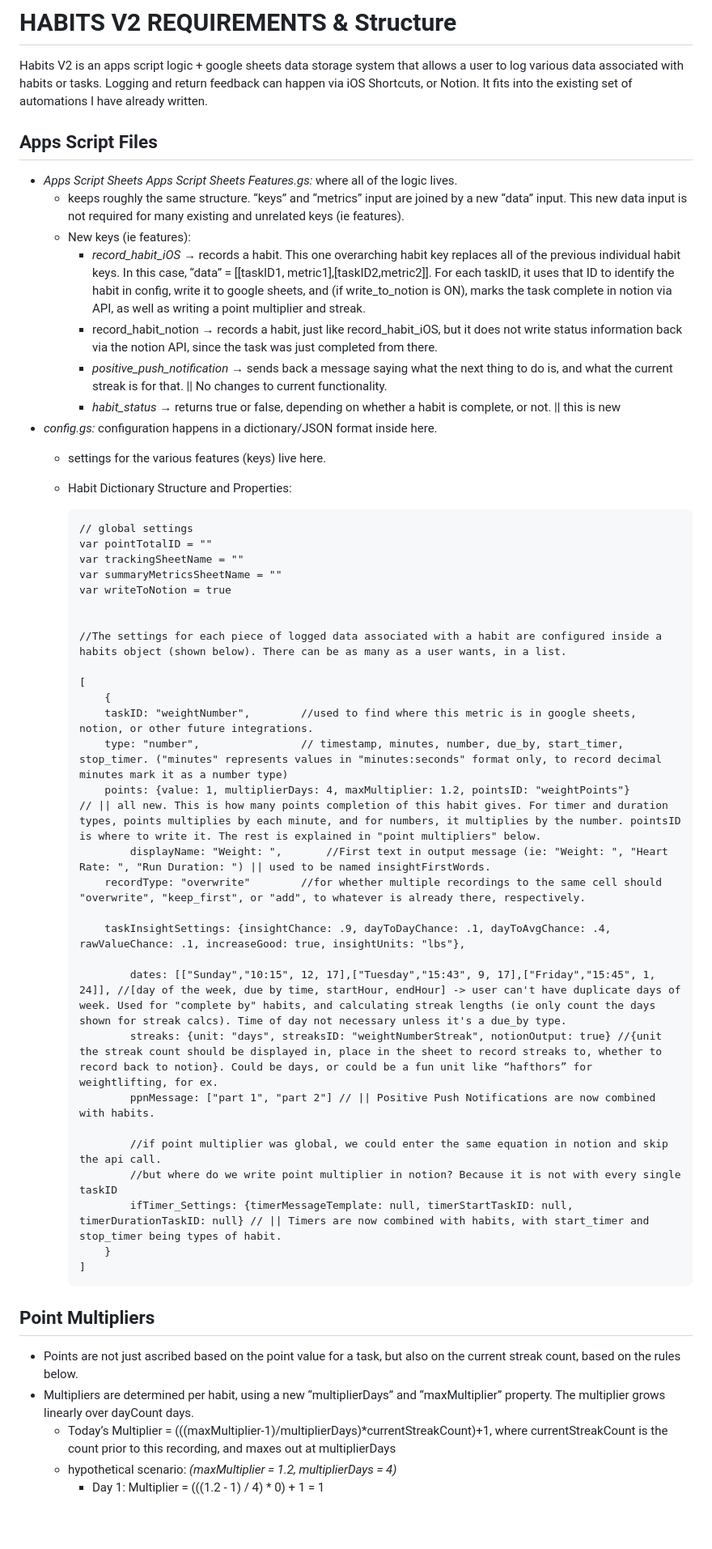
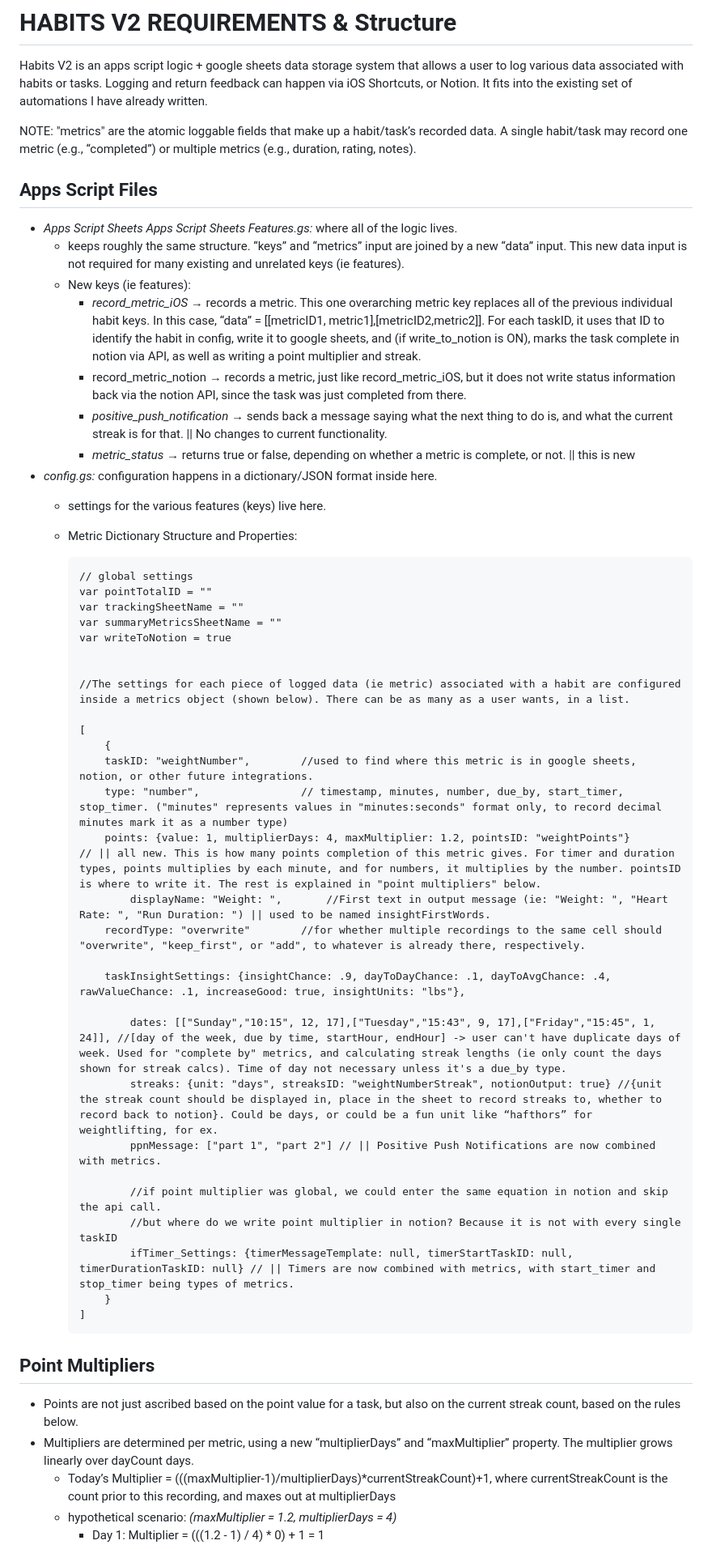
Before and after one commit to CopperPanMan/OpenHabits-Habit-Tracker-and-Focus-Protector, a Markdown page: docs/habits-v2.md, the part around one of its changes. Shown at 81% size. GitHub-like rendering; blank space fills up the shorter version.

Commit message:
Update habits-v2.md
updated wording to use metric rather than habit

````diff
--- a/docs/habits-v2.md
+++ b/docs/habits-v2.md
@@ -1,19 +1,21 @@
 # HABITS V2 REQUIREMENTS & Structure
 
 Habits V2 is an apps script logic + google sheets data storage system that allows a user to log various data associated with habits or tasks. Logging and return feedback can happen via iOS Shortcuts, or Notion. It fits into the existing set of automations I have already written.
+
+NOTE: "metrics" are the atomic loggable fields that make up a habit/task’s recorded data. A single habit/task may record one metric (e.g., “completed”) or multiple metrics (e.g., duration, rating, notes).
 
 ## Apps Script Files
 
 - *Apps Script Sheets Apps Script Sheets Features.gs:* where all of the logic lives.
     - keeps roughly the same structure. “keys” and “metrics” input are joined by a new “data” input. This new data input is not required for many existing and unrelated keys (ie features).
     - New keys (ie features):
-        - *record_habit_iOS* → records a habit. This one overarching habit key replaces all of the previous individual habit keys. In this case, “data” = [[taskID1, metric1],[taskID2,metric2]]. For each taskID, it uses that ID to identify the habit in config, write it to google sheets, and (if write_to_notion is ON), marks the task complete in notion via API, as well as writing a point multiplier and streak.
-        - record_habit_notion → records a habit, just like record_habit_iOS, but it does not write status information back via the notion API, since the task was just completed from there.
+        - *record_metric_iOS* → records a metric. This one overarching metric key replaces all of the previous individual habit keys. In this case, “data” = [[metricID1, metric1],[metricID2,metric2]]. For each taskID, it uses that ID to identify the habit in config, write it to google sheets, and (if write_to_notion is ON), marks the task complete in notion via API, as well as writing a point multiplier and streak.
+        - record_metric_notion → records a metric, just like record_metric_iOS, but it does not write status information back via the notion API, since the task was just completed from there.
         - *positive_push_notification* → sends back a message saying what the next thing to do is, and what the current streak is for that. || No changes to current functionality.
-        - *habit_status* → returns true or false, depending on whether a habit is complete, or not. || this is new
+        - *metric_status* → returns true or false, depending on whether a metric is complete, or not. || this is new
 - *config.gs:* configuration happens in a dictionary/JSON format inside here.
     - settings for the various features (keys) live here.
-    - Habit Dictionary Structure and Properties:
+    - Metric Dictionary Structure and Properties:
 
         ```
         // global settings
@@ -23,25 +25,25 @@ Habits V2 is an apps script logic + google sheets data storage system that allow
         var writeToNotion = true
 
 
-        //The settings for each piece of logged data associated with a habit are configured inside a habits object (shown below). There can be as many as a user wants, in a list.
+        //The settings for each piece of logged data (ie metric) associated with a habit are configured inside a metrics object (shown below). There can be as many as a user wants, in a list.
 
         [
         	{
             taskID: "weightNumber",        //used to find where this metric is in google sheets, notion, or other future integrations.
             type: "number",                // timestamp, minutes, number, due_by, start_timer, stop_timer. ("minutes" represents values in "minutes:seconds" format only, to record decimal minutes mark it as a number type)
-            points: {value: 1, multiplierDays: 4, maxMultiplier: 1.2, pointsID: "weightPoints"}                     // || all new. This is how many points completion of this habit gives. For timer and duration types, points multiplies by each minute, and for numbers, it multiplies by the number. pointsID is where to write it. The rest is explained in "point multipliers" below.
+            points: {value: 1, multiplierDays: 4, maxMultiplier: 1.2, pointsID: "weightPoints"}                     // || all new. This is how many points completion of this metric gives. For timer and duration types, points multiplies by each minute, and for numbers, it multiplies by the number. pointsID is where to write it. The rest is explained in "point multipliers" below.
         		displayName: "Weight: ",       //First text in output message (ie: "Weight: ", "Heart Rate: ", "Run Duration: ") || used to be named insightFirstWords.
             recordType: "overwrite"        //for whether multiple recordings to the same cell should "overwrite", "keep_first", or "add", to whatever is already there, respectively.
 
             taskInsightSettings: {insightChance: .9, dayToDayChance: .1, dayToAvgChance: .4, rawValueChance: .1, increaseGood: true, insightUnits: "lbs"},
 
-        		dates: [["Sunday","10:15", 12, 17],["Tuesday","15:43", 9, 17],["Friday","15:45", 1, 24]], //[day of the week, due by time, startHour, endHour] -> user can't have duplicate days of week. Used for "complete by" habits, and calculating streak lengths (ie only count the days shown for streak calcs). Time of day not necessary unless it's a due_by type.
+        		dates: [["Sunday","10:15", 12, 17],["Tuesday","15:43", 9, 17],["Friday","15:45", 1, 24]], //[day of the week, due by time, startHour, endHour] -> user can't have duplicate days of week. Used for "complete by" metrics, and calculating streak lengths (ie only count the days shown for streak calcs). Time of day not necessary unless it's a due_by type.
         		streaks: {unit: "days", streaksID: "weightNumberStreak", notionOutput: true} //{unit the streak count should be displayed in, place in the sheet to record streaks to, whether to record back to notion}. Could be days, or could be a fun unit like “hafthors” for weightlifting, for ex.
-        		ppnMessage: ["part 1", "part 2"] // || Positive Push Notifications are now combined with habits.
+        		ppnMessage: ["part 1", "part 2"] // || Positive Push Notifications are now combined with metrics.
 
         		//if point multiplier was global, we could enter the same equation in notion and skip the api call.
         		//but where do we write point multiplier in notion? Because it is not with every single taskID
-        		ifTimer_Settings: {timerMessageTemplate: null, timerStartTaskID: null, timerDurationTaskID: null} // || Timers are now combined with habits, with start_timer and stop_timer being types of habit.
+        		ifTimer_Settings: {timerMessageTemplate: null, timerStartTaskID: null, timerDurationTaskID: null} // || Timers are now combined with metrics, with start_timer and stop_timer being types of metrics.
         	}
         ]
         ```
@@ -50,7 +52,7 @@ Habits V2 is an apps script logic + google sheets data storage system that allow
 ## Point Multipliers
 
 - Points are not just ascribed based on the point value for a task, but also on the current streak count, based on the rules below.
-- Multipliers are determined per habit, using a new “multiplierDays” and “maxMultiplier” property. The multiplier grows linearly over dayCount days.
+- Multipliers are determined per metric, using a new “multiplierDays” and “maxMultiplier” property. The multiplier grows linearly over dayCount days.
     - Today’s Multiplier = (((maxMultiplier-1)/multiplierDays)*currentStreakCount)+1, where currentStreakCount is the count prior to this recording, and maxes out at multiplierDays
     - hypothetical scenario: *(maxMultiplier = 1.2, multiplierDays = 4)*
         - Day 1: Multiplier = (((1.2 - 1) / 4) * 0) + 1 = 1
````
Also changed, not shown: other parts of docs/habits-v2.md (+9 -9 lines).
